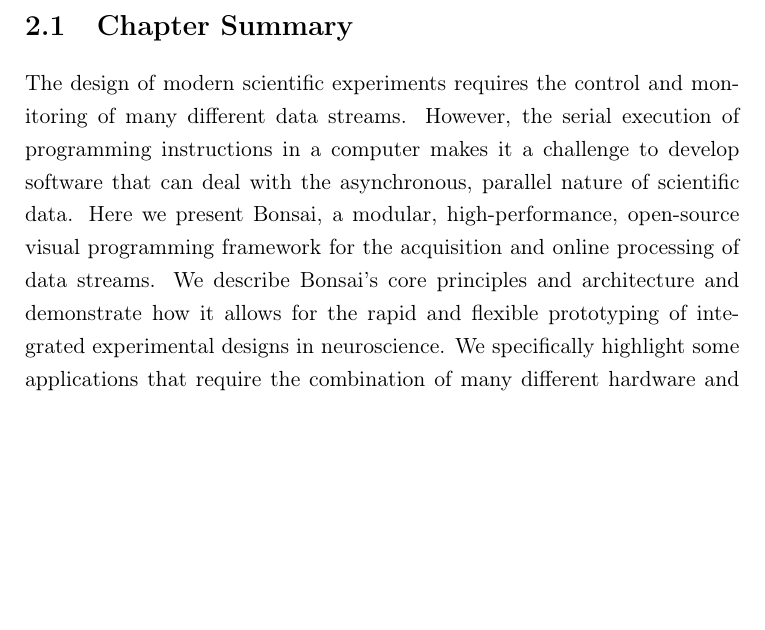
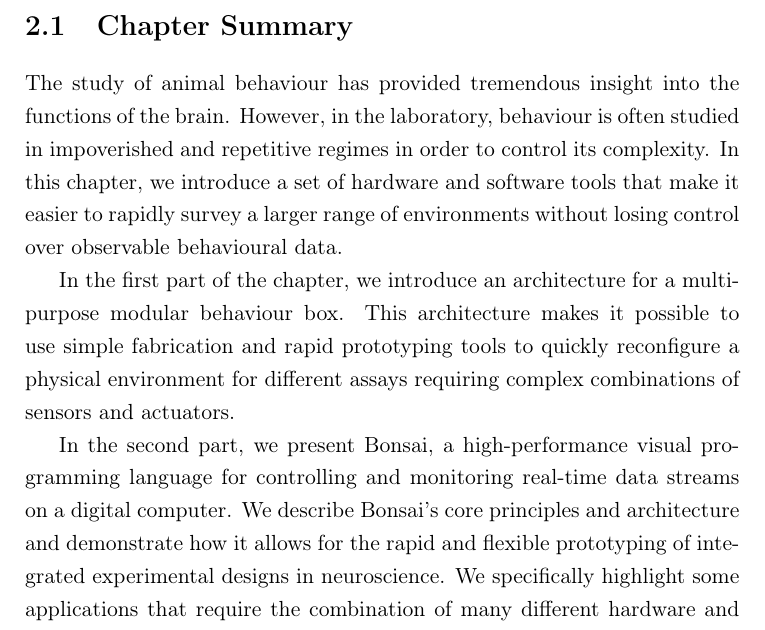
Before and after one commit to glopesdev/phd-thesis, a LaTeX thesis (thesis.tex, which reads chapters/subsectChTools/summ.tex): part of page 47 of 126, cut so that both start at the same text, the shorter picture padded with empty space. Compiled offline with pdfLaTeX; a LaTeX package or settings file that is missing is left out.

Commit message:
Extended summary for neurotechnology chapter.

```diff
--- a/chapters/subsectChTools/summ.tex
+++ b/chapters/subsectChTools/summ.tex
@@ -1,6 +1,10 @@
 
 \section{Chapter Summary}
 
-The design of modern scientific experiments requires the control and monitoring of many different data streams. However, the serial execution of programming instructions in a computer makes it a challenge to develop software that can deal with the asynchronous, parallel nature of scientific data. Here we present Bonsai, a modular, high-performance, open-source visual programming framework for the acquisition and online processing of data streams. We describe Bonsai's core principles and architecture and demonstrate how it allows for the rapid and flexible prototyping of integrated experimental designs in neuroscience. We specifically highlight some applications that require the combination of many different hardware and software components, including video tracking of behavior, electrophysiology and closed-loop control of stimulation.
+The study of animal behaviour has provided tremendous insight into the functions of the brain. However, in the laboratory, behaviour is often studied in impoverished and repetitive regimes in order to control its complexity. In this chapter, we introduce a set of hardware and software tools that make it easier to rapidly survey a larger range of environments without losing control over observable behavioural data.
+
+In the first part of the chapter, we introduce an architecture for a multi-purpose modular behaviour box. This architecture makes it possible to use simple fabrication and rapid prototyping tools to quickly reconfigure a physical environment for different assays requiring complex combinations of sensors and actuators.
+
+In the second part, we present Bonsai, a high-performance visual programming language for controlling and monitoring real-time data streams on a digital computer. We describe Bonsai's core principles and architecture and demonstrate how it allows for the rapid and flexible prototyping of integrated experimental designs in neuroscience. We specifically highlight some applications that require the combination of many different hardware and software components, including video tracking of behavior, electrophysiology and closed-loop control of stimulation.
 
 \pagebreak
```
